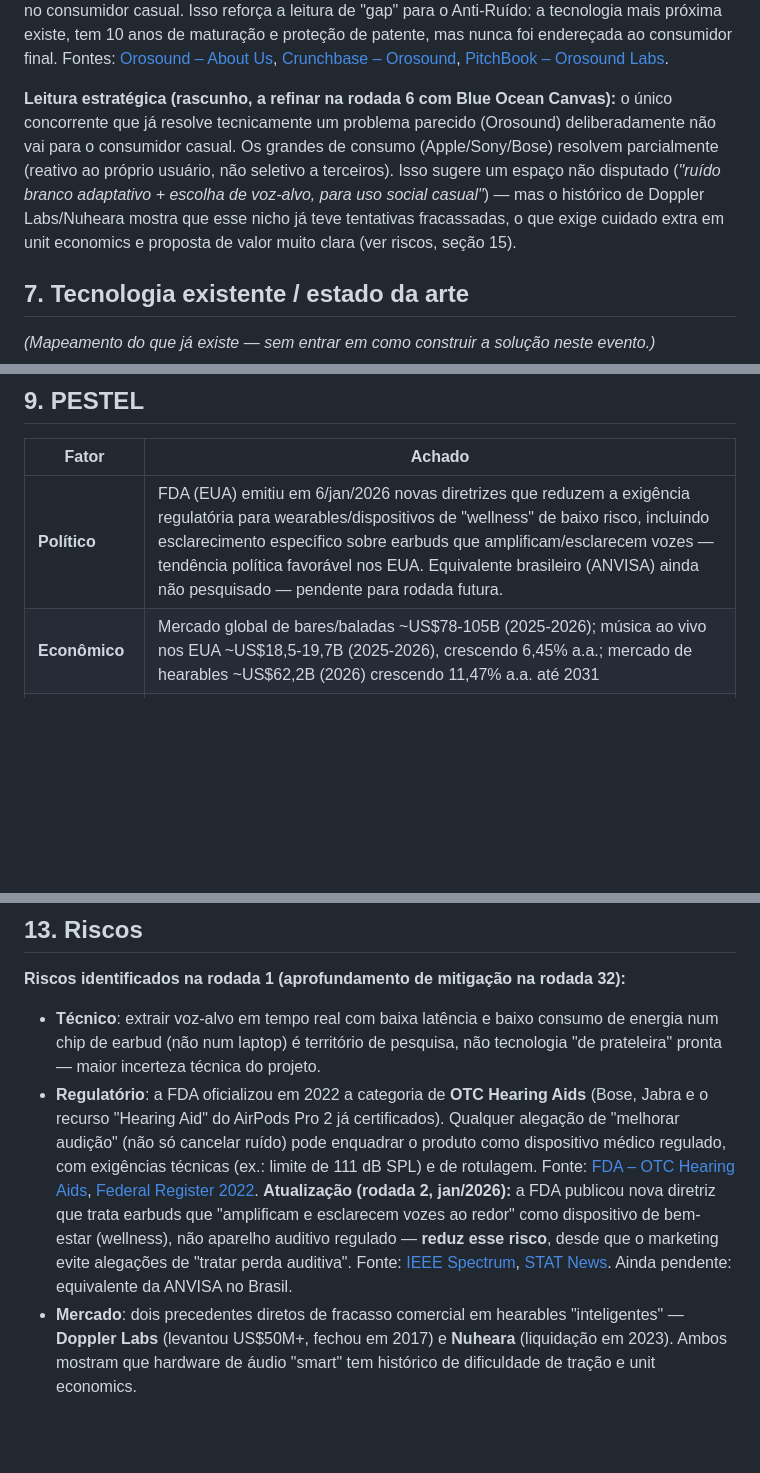
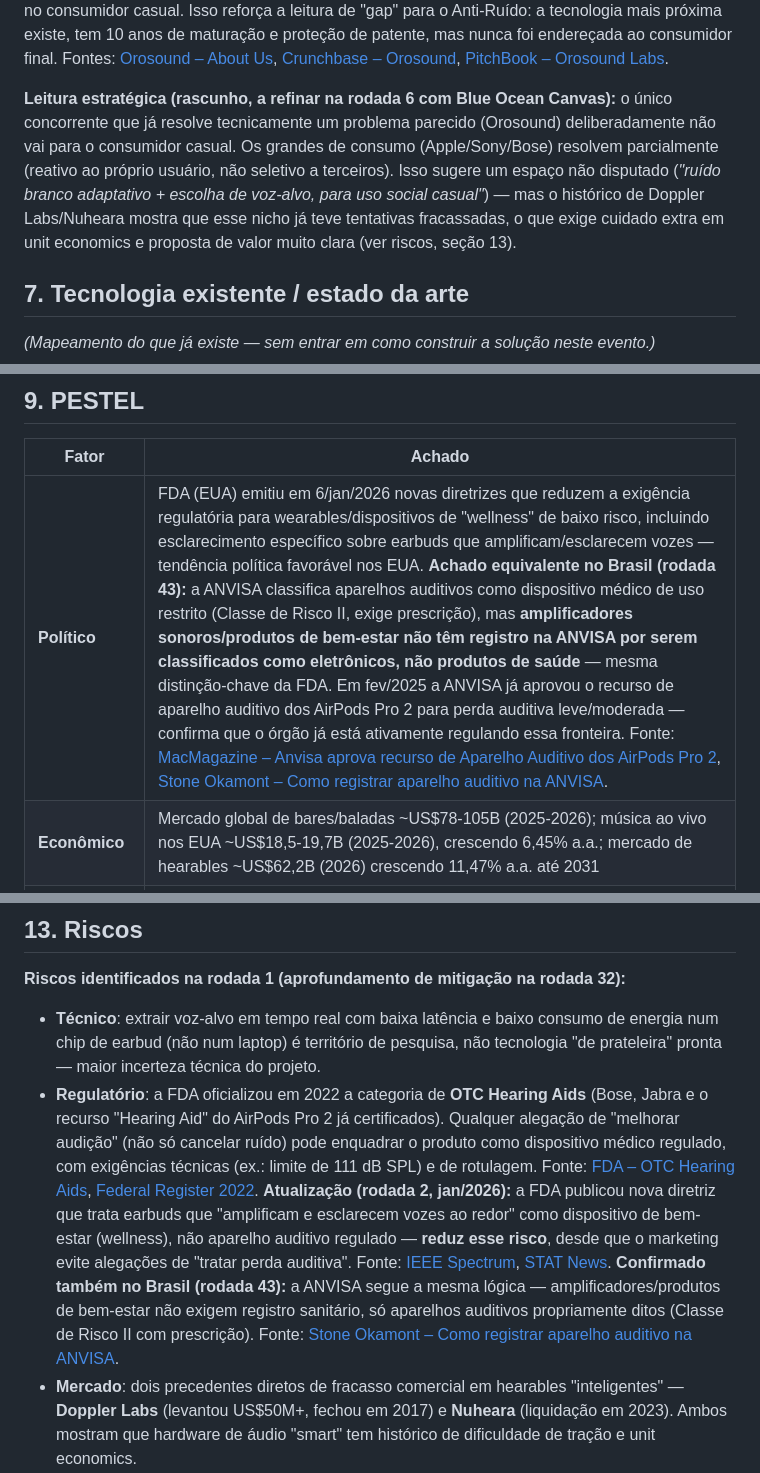
Before and after one commit to pedrohdea/anti-ruido, a Markdown page: docs/business-validation.md, 3 parts joined by grey strips. GitHub-like rendering; blank space fills up the shorter version.

```diff
--- a/docs/business-validation.md
+++ b/docs/business-validation.md
@@ -94,7 +95,7 @@ Fontes desta rodada: [Grand View Research – TWS Earbuds Market](https://www.gr
 
 **Teardown — Orosound (rodada 11):** fundada em 2015 em Paris por Eric Benhaim (especialista em IA/processamento de sinal) e Pierre Guiu (veterano de marcas de áudio da Ásia/Europa). Detém **2 patentes** sobre a tecnologia "TILDE VOICE FIRST" (cancelamento de ruído seletivo e direcional), premiada inclusive pelo Ministério da Pesquisa francês. Captação de recursos relatada varia por fonte — Crunchbase indica ~US$5,42M, PitchBook indica ~US$39,5M para a "Orosound Labs" — **discrepância a esclarecer**, mas em qualquer leitura confirma que é uma empresa de porte pequeno/médio, focada 100% em B2B (escritórios/contact centers), sem sinal de intenção de entrar no consumidor casual. Isso reforça a leitura de "gap" para o Anti-Ruído: a tecnologia mais próxima existe, tem 10 anos de maturação e proteção de patente, mas nunca foi endereçada ao consumidor final. Fontes: [Orosound – About Us](https://www.orosound.com/about-us/), [Crunchbase – Orosound](https://www.crunchbase.com/organization/orosound), [PitchBook – Orosound Labs](https://pitchbook.com/profiles/company/125681-14).
 
-**Leitura estratégica (rascunho, a refinar na rodada 6 com Blue Ocean Canvas):** o único concorrente que já resolve tecnicamente um problema parecido (Orosound) deliberadamente não vai para o consumidor casual. Os grandes de consumo (Apple/Sony/Bose) resolvem parcialmente (reativo ao próprio usuário, não seletivo a terceiros). Isso sugere um espaço não disputado (*"ruído branco adaptativo + escolha de voz-alvo, para uso social casual"*) — mas o histórico de Doppler Labs/Nuheara mostra que esse nicho já teve tentativas fracassadas, o que exige cuidado extra em unit economics e proposta de valor muito clara (ver riscos, seção 15).
+**Leitura estratégica (rascunho, a refinar na rodada 6 com Blue Ocean Canvas):** o único concorrente que já resolve tecnicamente um problema parecido (Orosound) deliberadamente não vai para o consumidor casual. Os grandes de consumo (Apple/Sony/Bose) resolvem parcialmente (reativo ao próprio usuário, não seletivo a terceiros). Isso sugere um espaço não disputado (*"ruído branco adaptativo + escolha de voz-alvo, para uso social casual"*) — mas o histórico de Doppler Labs/Nuheara mostra que esse nicho já teve tentativas fracassadas, o que exige cuidado extra em unit economics e proposta de valor muito clara (ver riscos, seção 13).
 
 ## 7. Tecnologia existente / estado da arte
 
@@ -125,7 +126,7 @@ Fontes desta rodada: [Bars & Nightclubs Market 2025-2026](https://www.mmcginvest
 
 | Fator | Achado |
 |---|---|
-| **Político** | FDA (EUA) emitiu em 6/jan/2026 novas diretrizes que reduzem a exigência regulatória para wearables/dispositivos de "wellness" de baixo risco, incluindo esclarecimento específico sobre earbuds que amplificam/esclarecem vozes — tendência política favorável nos EUA. Equivalente brasileiro (ANVISA) ainda não pesquisado — pendente para rodada futura. |
+| **Político** | FDA (EUA) emitiu em 6/jan/2026 novas diretrizes que reduzem a exigência regulatória para wearables/dispositivos de "wellness" de baixo risco, incluindo esclarecimento específico sobre earbuds que amplificam/esclarecem vozes — tendência política favorável nos EUA. **Achado equivalente no Brasil (rodada 43):** a ANVISA classifica aparelhos auditivos como dispositivo médico de uso restrito (Classe de Risco II, exige prescrição), mas **amplificadores sonoros/produtos de bem-estar não têm registro na ANVISA por serem classificados como eletrônicos, não produtos de saúde** — mesma distinção-chave da FDA. Em fev/2025 a ANVISA já aprovou o recurso de aparelho auditivo dos AirPods Pro 2 para perda auditiva leve/moderada — confirma que o órgão já está ativamente regulando essa fronteira. Fonte: [MacMagazine – Anvisa aprova recurso de Aparelho Auditivo dos AirPods Pro 2](https://macmagazine.com.br/post/2025/02/17/anvisa-aprova-recurso-de-aparelho-auditivo-dos-airpods-pro-2-no-brasil/), [Stone Okamont – Como registrar aparelho auditivo na ANVISA](https://www.stoneokamont.com.br/como-registrar-aparelho-auditivo-na-anvisa). |
 | **Econômico** | Mercado global de bares/baladas ~US$78-105B (2025-2026); música ao vivo nos EUA ~US$18,5-19,7B (2025-2026), crescendo 6,45% a.a.; mercado de hearables ~US$62,2B (2026) crescendo 11,47% a.a. até 2031 |
 | **Social** | Cultura de "economia da experiência" pós-pandemia impulsiona gasto em eventos ao vivo, mesmo com jovens <25 bebendo/frequentando bares menos; consciência sobre perda auditiva induzida por ruído entre jovens ainda é baixa apesar de ~1 em 5 (20-29 anos) já ter dano mensurável |
 | **Tecnológico** | Convergência de processamento de áudio avançado + IA + sensores biométricos está transformando hearables de "acessório de áudio simples" em "plataforma de computação vestível multifuncional" (Mordor Intelligence) — tendência favorável ao conceito do produto |
@@ -191,7 +192,7 @@ Fontes desta seção: [TechSpot – Beats headphones BOM cost](https://www.techs
 **Riscos identificados na rodada 1 (aprofundamento de mitigação na rodada 32):**
 
 - **Técnico**: extrair voz-alvo em tempo real com baixa latência e baixo consumo de energia num chip de earbud (não num laptop) é território de pesquisa, não tecnologia "de prateleira" pronta — maior incerteza técnica do projeto.
-- **Regulatório**: a FDA oficializou em 2022 a categoria de **OTC Hearing Aids** (Bose, Jabra e o recurso "Hearing Aid" do AirPods Pro 2 já certificados). Qualquer alegação de "melhorar audição" (não só cancelar ruído) pode enquadrar o produto como dispositivo médico regulado, com exigências técnicas (ex.: limite de 111 dB SPL) e de rotulagem. Fonte: [FDA – OTC Hearing Aids](https://www.fda.gov/medical-devices/hearing-aids/otc-hearing-aids-what-you-should-know), [Federal Register 2022](https://www.federalregister.gov/documents/2022/08/17/2022-17230/medical-devices-ear-nose-and-throat-devices-establishing-over-the-counter-hearing-aids). **Atualização (rodada 2, jan/2026):** a FDA publicou nova diretriz que trata earbuds que "amplificam e esclarecem vozes ao redor" como dispositivo de bem-estar (wellness), não aparelho auditivo regulado — **reduz esse risco**, desde que o marketing evite alegações de "tratar perda auditiva". Fonte: [IEEE Spectrum](https://spectrum.ieee.org/fda-medical-device-rules), [STAT News](https://www.statnews.com/2026/01/06/fda-pulls-back-oversight-ai-enabled-devices-wearables/). Ainda pendente: equivalente da ANVISA no Brasil.
+- **Regulatório**: a FDA oficializou em 2022 a categoria de **OTC Hearing Aids** (Bose, Jabra e o recurso "Hearing Aid" do AirPods Pro 2 já certificados). Qualquer alegação de "melhorar audição" (não só cancelar ruído) pode enquadrar o produto como dispositivo médico regulado, com exigências técnicas (ex.: limite de 111 dB SPL) e de rotulagem. Fonte: [FDA – OTC Hearing Aids](https://www.fda.gov/medical-devices/hearing-aids/otc-hearing-aids-what-you-should-know), [Federal Register 2022](https://www.federalregister.gov/documents/2022/08/17/2022-17230/medical-devices-ear-nose-and-throat-devices-establishing-over-the-counter-hearing-aids). **Atualização (rodada 2, jan/2026):** a FDA publicou nova diretriz que trata earbuds que "amplificam e esclarecem vozes ao redor" como dispositivo de bem-estar (wellness), não aparelho auditivo regulado — **reduz esse risco**, desde que o marketing evite alegações de "tratar perda auditiva". Fonte: [IEEE Spectrum](https://spectrum.ieee.org/fda-medical-device-rules), [STAT News](https://www.statnews.com/2026/01/06/fda-pulls-back-oversight-ai-enabled-devices-wearables/). **Confirmado também no Brasil (rodada 43):** a ANVISA segue a mesma lógica — amplificadores/produtos de bem-estar não exigem registro sanitário, só aparelhos auditivos propriamente ditos (Classe de Risco II com prescrição). Fonte: [Stone Okamont – Como registrar aparelho auditivo na ANVISA](https://www.stoneokamont.com.br/como-registrar-aparelho-auditivo-na-anvisa).
 - **Mercado**: dois precedentes diretos de fracasso comercial em hearables "inteligentes" — **Doppler Labs** (levantou US$50M+, fechou em 2017) e **Nuheara** (liquidação em 2023). Ambos mostram que hardware de áudio "smart" tem histórico de dificuldade de tração e unit economics.
 - **Propriedade intelectual**: já existe pelo menos uma patente registrada (US 10923136) em técnica de extração de fala-alvo supervisionada — o espaço de IP não está vazio. **Aprofundamento (rodada 5):** há também a patente **US20220122611A1** (Google) — "Targeted voice separation by speaker conditioned on spectrogram masking" — confirmando que players grandes (Google) já depositaram IP nessa área específica. Ao mesmo tempo, a pesquisa acadêmica em *target speaker extraction* está muito ativa em 2025 (técnicas como USEF-TSE sem necessidade de embedding de locutor, uso de encoders self-supervised como WavLM/wav2vec 2.0, modelos de difusão) — **o campo é ao mesmo tempo bem patenteado por incumbentes E muito pesquisado abertamente**, o que sugere que construir sobre pesquisa acadêmica aberta (ex. papers arXiv, não as patentes) é o caminho mais seguro para evitar violação de IP, mas exige assessoria jurídica de patentes antes de qualquer desenvolvimento real.
 - **Regulatório-técnico (rodada 20)**: no Brasil, homologação ANATEL é obrigatória para qualquer fone Bluetooth (Categoria II), incluindo ensaio de SAR obrigatório desde 2021 para in-ear/TWS — processo e custo a orçar antes de qualquer produção real (ver seção 12.1).
```
Also changed, not shown: other parts of docs/business-validation.md (+18 -11 lines).
